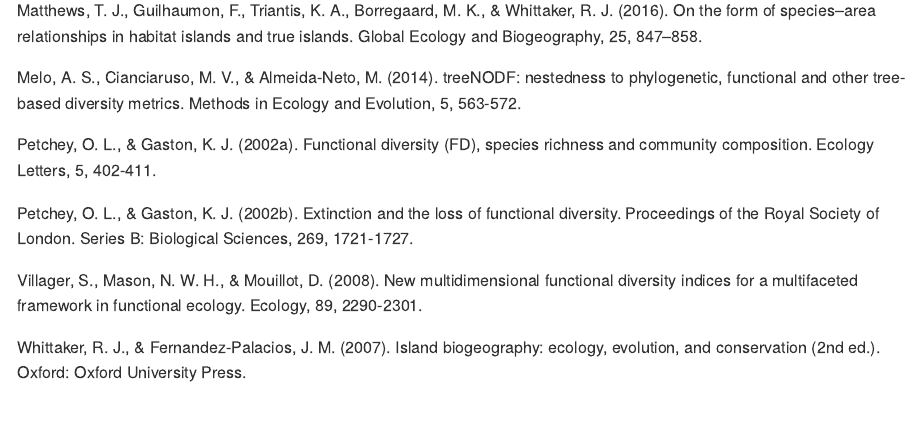
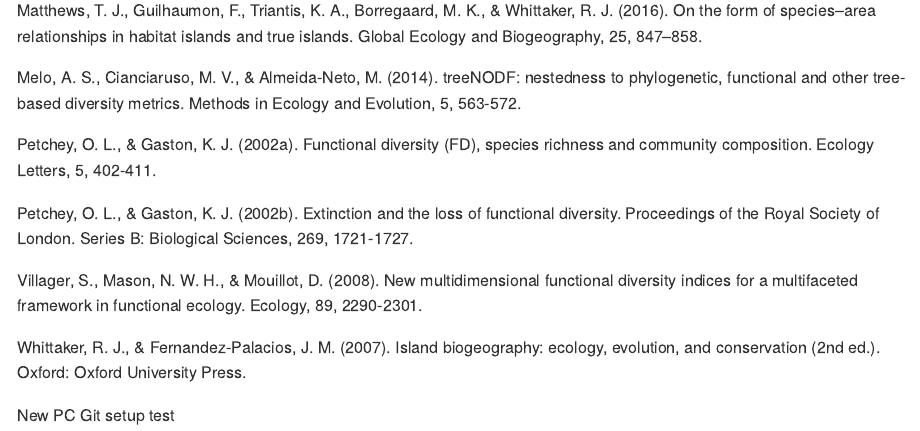
Before and after one commit to txm676/Extinction_simulation, an R Markdown document (ReadMe.Rmd): the page in a window 1100 px wide, from 2620 px down. Rendered offline with R 4.5, knitr and Pandoc, with nearby package versions.

Commit message:
new pc git test

```diff
--- a/ReadMe.Rmd
+++ b/ReadMe.Rmd
@@ -55,3 +55,5 @@
 Villager, S., Mason, N. W. H., & Mouillot, D. (2008). New multidimensional functional diversity indices for a multifaceted framework in functional ecology. Ecology, 89, 2290-2301.
 
 Whittaker, R. J., & Fernandez-Palacios, J. M. (2007). Island biogeography: ecology, evolution, and conservation (2nd ed.). Oxford: Oxford University Press.
+
+New PC Git setup test
```
